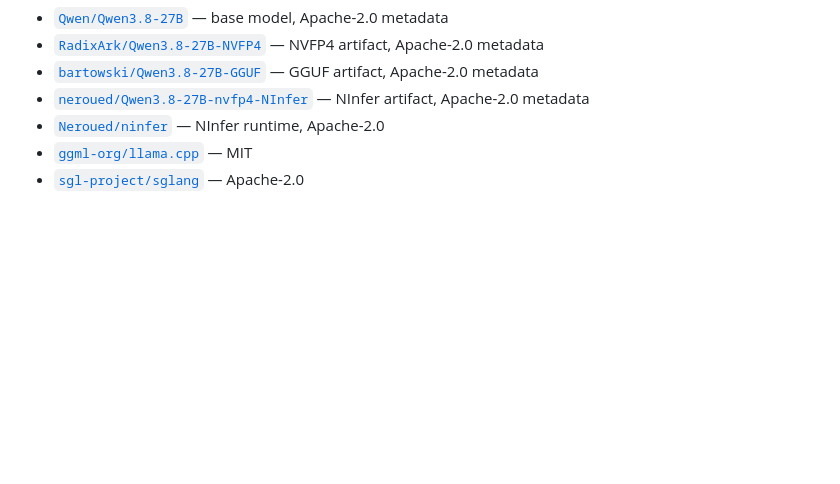
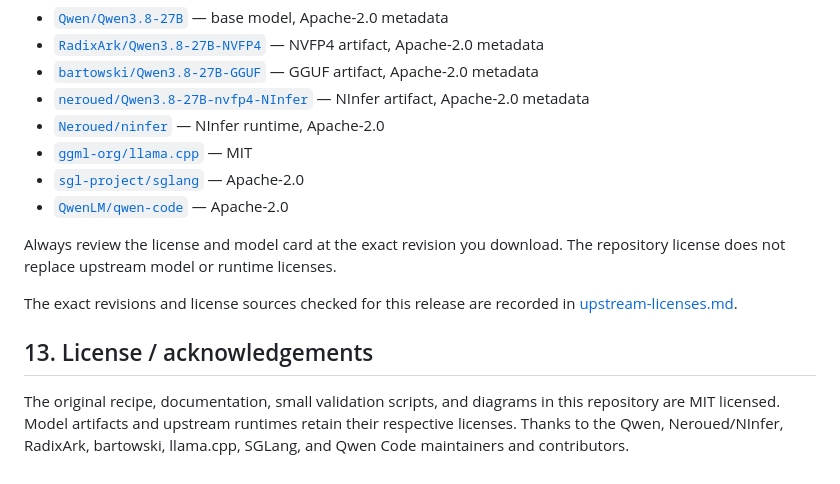
Before and after one commit to kutaelee/qwen38-5090-128k-runtime-recipe, a Markdown page: README.md, the part around the change. Drawn GitHub-style; blank space fills up the shorter version.

Commit message:
docs: restore README license tail after NInfer refresh

```diff
--- a/README.md
+++ b/README.md
@@ -225,3 +225,12 @@ This project does not own, modify, sublicense, or redistribute the linked model
 - [`Neroued/ninfer`](https://github.com/Neroued/ninfer) — NInfer runtime, Apache-2.0
 - [`ggml-org/llama.cpp`](https://github.com/ggml-org/llama.cpp) — MIT
 - [`sgl-project/sglang`](https://github.com/sgl-project/sglang) — Apache-2.0
+- [`QwenLM/qwen-code`](https://github.com/QwenLM/qwen-code) — Apache-2.0
+
+Always review the license and model card at the exact revision you download. The repository license does not replace upstream model or runtime licenses.
+
+The exact revisions and license sources checked for this release are recorded in [upstream-licenses.md](docs/upstream-licenses.md).
+
+## 13. License / acknowledgements
+
+The original recipe, documentation, small validation scripts, and diagrams in this repository are MIT licensed. Model artifacts and upstream runtimes retain their respective licenses. Thanks to the Qwen, Neroued/NInfer, RadixArk, bartowski, llama.cpp, SGLang, and Qwen Code maintainers and contributors.
```
